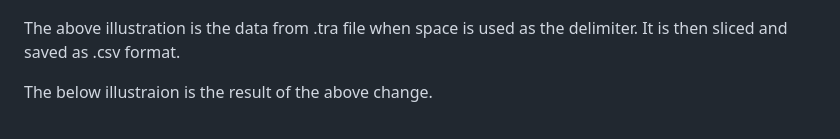
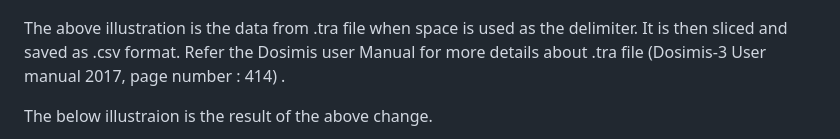
Before and after one commit to dipson94/Queue-Analyzer, a Markdown page: readme.md, the part around the change. GitHub-like rendering.

```diff
--- a/readme.md
+++ b/readme.md
@@ -64,6 +64,7 @@ The arrival data is generated with regular interval and added to the raw string.
 ![Alt text](image/readme/1683686296907.png)
 
 The above illustration is the data from .tra file when space is used as the delimiter. It is then sliced and saved as .csv format.
+Refer the Dosimis user Manual for more details about .tra file (Dosimis-3 User manual 2017, page number : 414) .
 
 The below illustraion is the result of the above change.
 
```
